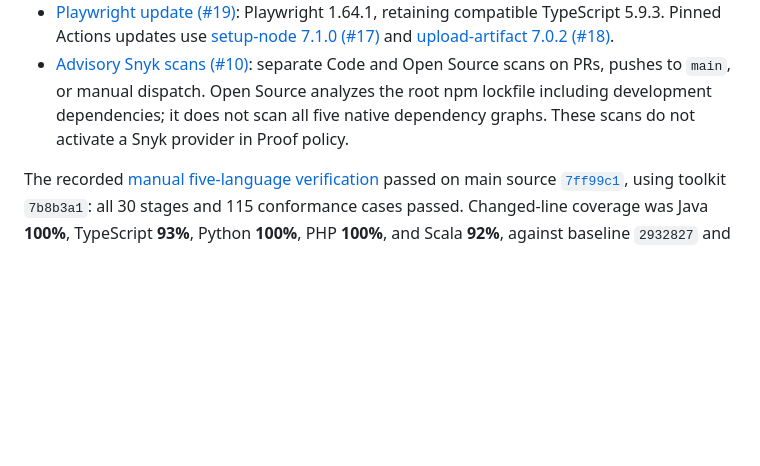
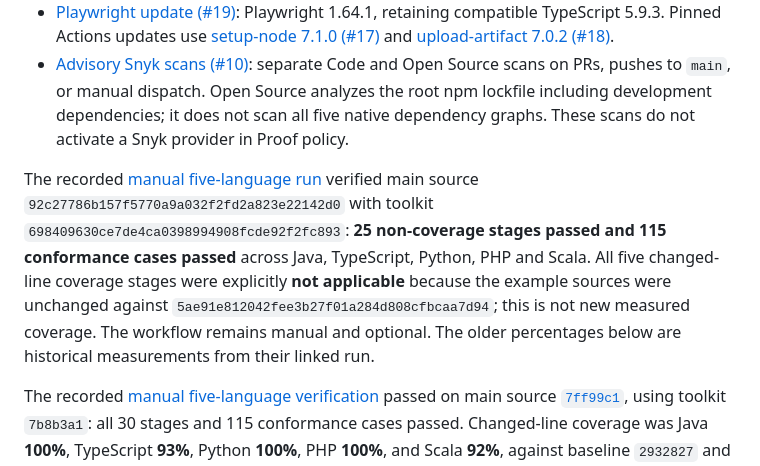
Before and after one commit to ravisingh11/ai-software-toolkit-reference-app, a Markdown page: README.md, the part around the change. Rendered like a GitHub page; blank space fills up the shorter version.

Commit message:
docs: record manual five-language verification history (#39)
* docs: record latest manual five-language verification

* docs: label five-language evidence as recorded history

```diff
--- a/README.md
+++ b/README.md
@@ -166,6 +166,15 @@ The merged updates include:
 - [Playwright update (#19)](https://github.com/ravisingh11/ai-software-toolkit-reference-app/pull/19): Playwright 1.64.1, retaining compatible TypeScript 5.9.3. Pinned Actions updates use [setup-node 7.1.0 (#17)](https://github.com/ravisingh11/ai-software-toolkit-reference-app/pull/17) and [upload-artifact 7.0.2 (#18)](https://github.com/ravisingh11/ai-software-toolkit-reference-app/pull/18).
 - [Advisory Snyk scans (#10)](https://github.com/ravisingh11/ai-software-toolkit-reference-app/pull/10): separate Code and Open Source scans on PRs, pushes to `main`, or manual dispatch. Open Source analyzes the root npm lockfile including development dependencies; it does not scan all five native dependency graphs. These scans do not activate a Snyk provider in Proof policy.
 
+The recorded [manual five-language run](https://github.com/ravisingh11/ai-software-toolkit-reference-app/actions/runs/39349416084)
+verified main source `92c27786b157f5770a9a032f2fd2a823e22142d0` with toolkit
+`698409630ce7de4ca0398994908fcde92f2fc893`: **25 non-coverage stages passed and
+115 conformance cases passed** across Java, TypeScript, Python, PHP and Scala.
+All five changed-line coverage stages were explicitly **not applicable** because
+the example sources were unchanged against `5ae91e812042fee3b27f01a284d808cfbcaa7d94`;
+this is not new measured coverage. The workflow remains manual and optional.
+The older percentages below are historical measurements from their linked run.
+
 The recorded [manual five-language verification](https://github.com/ravisingh11/ai-software-toolkit-reference-app/actions/runs/39192185020) passed on main source [`7ff99c1`](https://github.com/ravisingh11/ai-software-toolkit-reference-app/commit/7ff99c1eba782ec804cfcc59ae928503fb8f1707), using toolkit `7b8b3a1`: all 30 stages and 115 conformance cases passed. Changed-line coverage was Java **100%**, TypeScript **93%**, Python **100%**, PHP **100%**, and Scala **92%**, against baseline `2932827` and the explicitly selected 90% threshold. [Recorded evidence](docs/verification/toolkit-refresh.md) includes exact revisions and limits.
 
 The scorecard now names each check’s configured provider, including inactive checks. Explicitly unselected providers show **Not configured**; missing selection data in older artifacts shows **Not reported**. Provider names link to the public provider configuration at the evaluated revision. A separate **Latest reported run** link appears only when valid evidence supplies one; missing evidence remains visible. Labels describe configuration, not credential readiness or a passing scan. See [provider semantics](docs/toolkit-adoption.md#configured-providers-in-the-scorecard).
```
